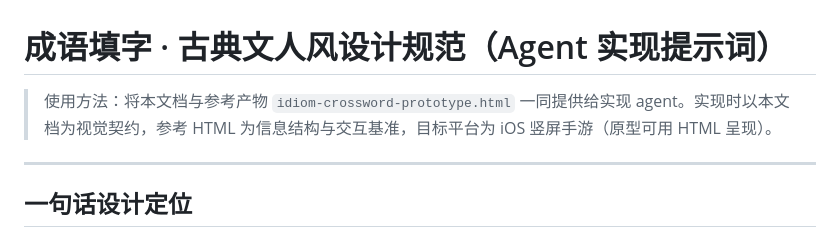
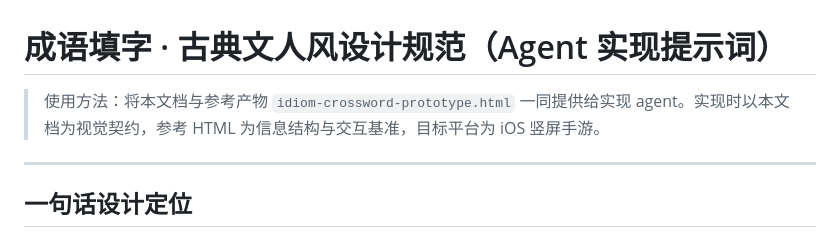
Before and after one commit to warrior2005/idiom_crossword, a Markdown page: design-style-prompt.md, the part around the change. GitHub-like rendering.

Commit message:
修正部份提示词

```diff
--- a/design-style-prompt.md
+++ b/design-style-prompt.md
@@ -1,6 +1,6 @@
 # 成语填字 · 古典文人风设计规范（Agent 实现提示词）
 
-> 使用方法：将本文档与参考产物 `idiom-crossword-prototype.html` 一同提供给实现 agent。实现时以本文档为视觉契约，参考 HTML 为信息结构与交互基准，目标平台为 iOS 竖屏手游（原型可用 HTML 呈现）。
+> 使用方法：将本文档与参考产物 `idiom-crossword-prototype.html` 一同提供给实现 agent。实现时以本文档为视觉契约，参考 HTML 为信息结构与交互基准，目标平台为 iOS 竖屏手游。
 
 ---
 
```
